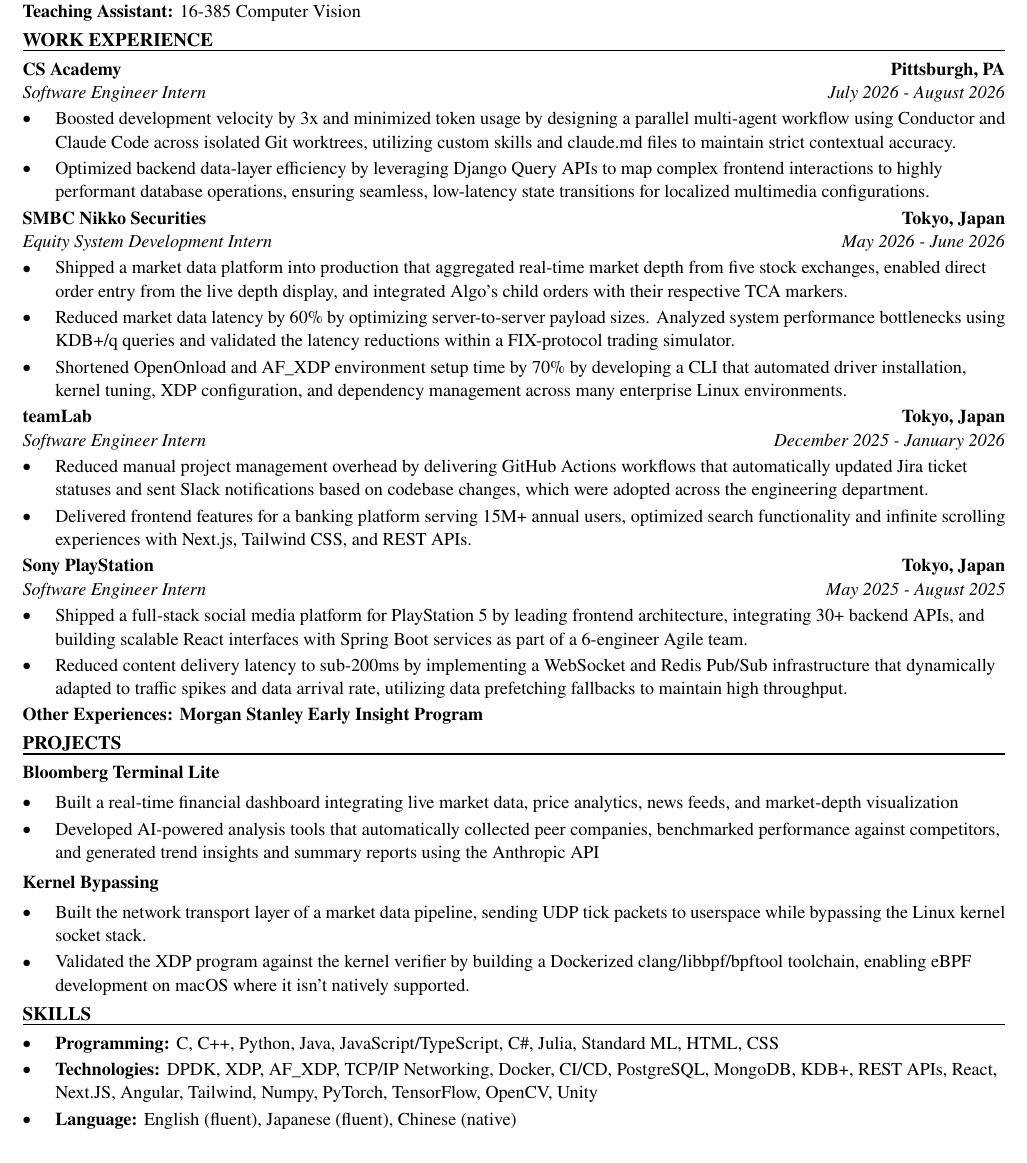
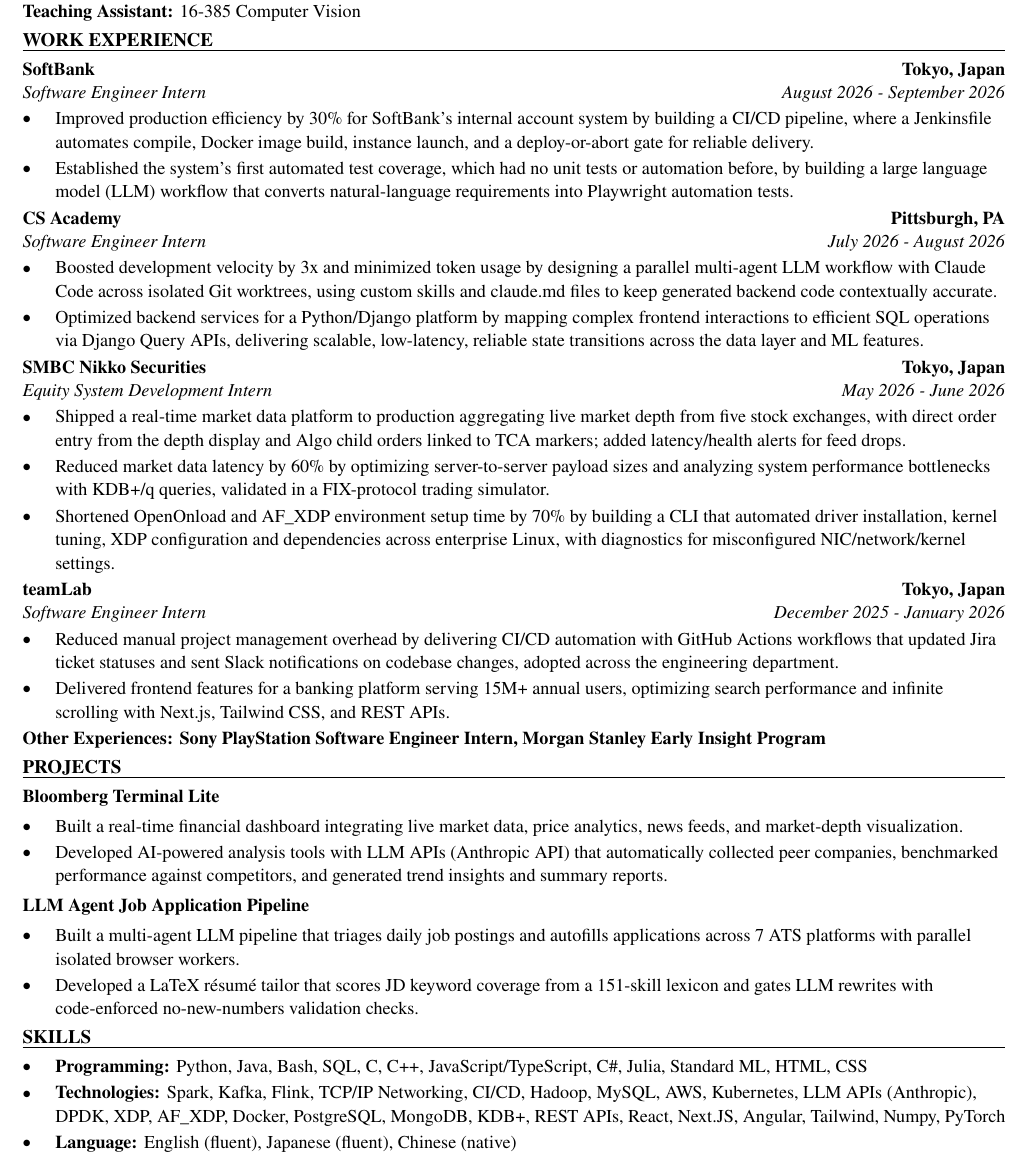
Before and after one commit to xinyichan04/resume, a LaTeX CV (resume.tex, which reads skills.tex): part of the page, cut so that both start at the same text. Compiled offline with pdfLaTeX.

Commit message:
Tailor for DataVisor: Software Engineer Intern (ATS score 38.1 -> 100.0)

```diff
--- a/resume.tex
+++ b/resume.tex
@@ -50,43 +50,43 @@
 \textbf{Teaching Assistant:} 16-385 Computer Vision
 
 \section*{WORK EXPERIENCE}
+\entry{SoftBank}{Tokyo, Japan}{Software Engineer Intern}{August 2026 - September 2026}
+\begin{itemize}
+  \item Improved production efficiency by 30\% for SoftBank's internal account system by building a CI/CD pipeline, where a Jenkinsfile automates compile, Docker image build, instance launch, and a deploy-or-abort gate for reliable delivery.
+  \item Established the system's first automated test coverage, which had no unit tests or automation before, by building a large language model (LLM) workflow that converts natural-language requirements into Playwright automation tests.
+\end{itemize}
+
 \entry{CS Academy}{Pittsburgh, PA}{Software Engineer Intern}{July 2026 - August 2026}
 \begin{itemize}
-  \item Boosted development velocity by 3x and minimized token usage by designing a parallel multi-agent workflow using Conductor and Claude Code across isolated Git worktrees, utilizing custom skills and claude.md files to maintain strict contextual accuracy.
-  \item Optimized backend data-layer efficiency by leveraging Django Query APIs to map complex frontend interactions to highly performant database operations, ensuring seamless, low-latency state transitions for localized multimedia configurations.
+  \item Boosted development velocity by 3x and minimized token usage by designing a parallel multi-agent LLM workflow with Claude Code across isolated Git worktrees, using custom skills and claude.md files to keep generated backend code contextually accurate.
+  \item Optimized backend services for a Python/Django platform by mapping complex frontend interactions to efficient SQL operations via Django Query APIs, delivering scalable, low-latency, reliable state transitions across the data layer and ML features.
 \end{itemize}
 
 \entry{SMBC Nikko Securities}{Tokyo, Japan}{Equity System Development Intern}{May 2026 - June 2026}
 \begin{itemize}
-  \item Shipped a market data platform into production that aggregated real-time market depth from five stock exchanges, enabled direct order entry from the live depth display, and integrated Algo's child orders with their respective TCA markers.
-  \item Reduced market data latency by 60\% by optimizing server-to-server payload sizes. Analyzed system performance bottlenecks using KDB+/q queries and validated the latency reductions within a FIX-protocol trading simulator.
-  \item Shortened OpenOnload and AF\_XDP environment setup time by 70\% by developing a CLI that automated driver installation, kernel tuning, XDP configuration, and dependency management across many enterprise Linux environments.
+  \item Shipped a real-time market data platform to production aggregating live market depth from five stock exchanges, with direct order entry from the depth display and Algo child orders linked to TCA markers; added latency/health alerts for feed drops.
+  \item Reduced market data latency by 60\% by optimizing server-to-server payload sizes and analyzing system performance bottlenecks with KDB+/q queries, validated in a FIX-protocol trading simulator.
+  \item Shortened OpenOnload and AF\_XDP environment setup time by 70\% by building a CLI that automated driver installation, kernel tuning, XDP configuration and dependencies across enterprise Linux, with diagnostics for misconfigured NIC/network/kernel settings.
 \end{itemize}
 
 \entry{teamLab}{Tokyo, Japan}{Software Engineer Intern}{December 2025 - January 2026}
 \begin{itemize}
-  \item Reduced manual project management overhead by delivering GitHub Actions workflows that automatically updated Jira ticket statuses and sent Slack notifications based on codebase changes, which were adopted across the engineering department.
-  \item Delivered frontend features for a banking platform serving 15M+ annual users, optimized search functionality and infinite scrolling experiences with Next.js, Tailwind CSS, and REST APIs.
+  \item Reduced manual project management overhead by delivering CI/CD automation with GitHub Actions workflows that updated Jira ticket statuses and sent Slack notifications on codebase changes, adopted across the engineering department.
+  \item Delivered frontend features for a banking platform serving 15M+ annual users, optimizing search performance and infinite scrolling with Next.js, Tailwind CSS, and REST APIs.
 \end{itemize}
-
-\entry{Sony PlayStation}{Tokyo, Japan}{Software Engineer Intern}{May 2025 - August 2025}
-\begin{itemize}
-  \item Shipped a full-stack social media platform for PlayStation 5 by leading frontend architecture, integrating 30+ backend APIs, and building scalable React interfaces with Spring Boot services as part of a 6-engineer Agile team.
-  \item Reduced content delivery latency to sub-200ms by implementing a WebSocket and Redis Pub/Sub infrastructure that dynamically adapted to traffic spikes and data arrival rate, utilizing data prefetching fallbacks to maintain high throughput.
-\end{itemize}
-\textbf{Other Experiences: Morgan Stanley Early Insight Program}
+\textbf{Other Experiences: Sony PlayStation Software Engineer Intern, Morgan Stanley Early Insight Program}
 
 \section*{PROJECTS}
 \textbf{Bloomberg Terminal Lite}\par\vspace{2pt}
 \begin{itemize}
-  \item Built a real-time financial dashboard integrating live market data, price analytics, news feeds, and market-depth visualization
-  \item Developed AI-powered analysis tools that automatically collected peer companies, benchmarked performance against competitors, and generated trend insights and summary reports using the Anthropic API
+  \item Built a real-time financial dashboard integrating live market data, price analytics, news feeds, and market-depth visualization.
+  \item Developed AI-powered analysis tools with LLM APIs (Anthropic API) that automatically collected peer companies, benchmarked performance against competitors, and generated trend insights and summary reports.
 \end{itemize}
 \vspace{2pt}
-\textbf{Kernel Bypassing}\par\vspace{2pt}
+\textbf{LLM Agent Job Application Pipeline}\par\vspace{2pt}
 \begin{itemize}
-  \item Built the network transport layer of a market data pipeline, sending UDP tick packets to userspace while bypassing the Linux kernel socket stack.
-  \item Validated the XDP program against the kernel verifier by building a Dockerized clang/libbpf/bpftool toolchain, enabling eBPF development on macOS where it isn't natively supported.
+  \item Built a multi-agent LLM pipeline that triages daily job postings and autofills applications across 7 ATS platforms with parallel isolated browser workers.
+  \item Developed a LaTeX résumé tailor that scores JD keyword coverage from a 151-skill lexicon and gates LLM rewrites with code-enforced no-new-numbers validation checks.
 \end{itemize}
 
 \input{skills.tex}
--- a/skills.tex
+++ b/skills.tex
@@ -1,7 +1,7 @@
 % SKILLS section: the ONLY part the tailoring system rewrites.
 \section*{SKILLS}
 \begin{itemize}
-  \item \textbf{Programming:} C, C++, Python, Java, JavaScript/TypeScript, C\#, Julia, Standard ML, HTML, CSS
-  \item \textbf{Technologies:} DPDK, XDP, AF\_XDP, TCP/IP Networking, Docker, CI/CD, PostgreSQL, MongoDB, KDB+, REST APIs, React, Next.JS, Angular, Tailwind, Numpy, PyTorch, TensorFlow, OpenCV, Unity
+  \item \textbf{Programming:} Python, Java, Bash, SQL, C, C++, JavaScript/TypeScript, C\#, Julia, Standard ML, HTML, CSS
+  \item \textbf{Technologies:} Spark, Kafka, Flink, TCP/IP Networking, CI/CD, Hadoop, MySQL, AWS, Kubernetes, LLM APIs (Anthropic), DPDK, XDP, AF\_XDP, Docker, PostgreSQL, MongoDB, KDB+, REST APIs, React, Next.JS, Angular, Tailwind, Numpy, PyTorch
   \item \textbf{Language:} English (fluent), Japanese (fluent), Chinese (native)
 \end{itemize}
```
